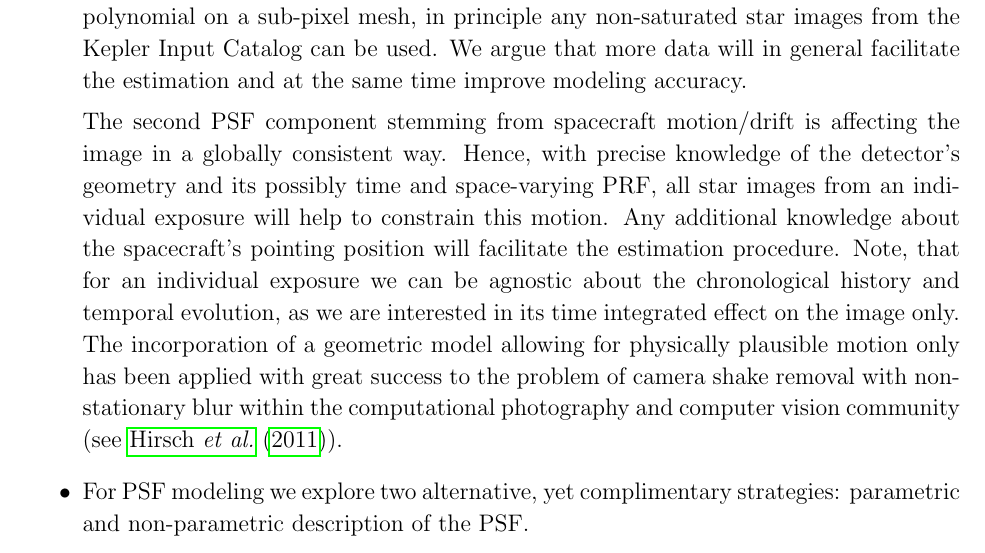
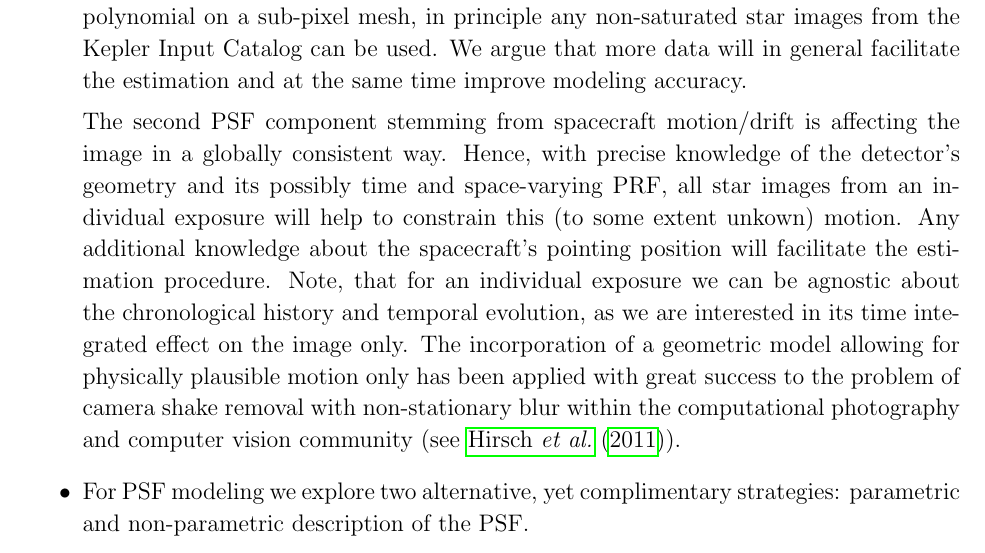
Before and after one commit to davidwhogg/SaveKepler, a LaTeX paper (whitepaper/sk.tex): part of page 9 of 12, cut so that both start at the same text. Compiled offline with pdfLaTeX.

Commit message:
Continued writing on precision image modeling

```diff
--- a/whitepaper/sk.tex
+++ b/whitepaper/sk.tex
@@ -458,19 +459,20 @@ by \citet{JanSch10}.
   affecting the image in a globally consistent way. Hence, with
   precise knowledge of the detector's geometry and its possibly time
   and space-varying PRF, all star images from an individual exposure
-  will help to constrain this motion. Any additional knowledge about
-  the spacecraft's pointing position will facilitate the estimation
-  procedure. Note, that for an individual exposure we can be agnostic
-  about the chronological history and temporal evolution, as we are
-  interested in its time integrated effect on the image only. The
-  incorporation of a geometric model allowing for physically plausible
-  motion only has been applied with great success to the problem of
-  camera shake removal with non-stationary blur within the
-  computational photography and computer vision community (see
-  \cite{hirsch2011}).
+  will help to constrain this (to some extent unkown) motion. Any
+  additional knowledge about the spacecraft's pointing position will
+  facilitate the estimation procedure. Note, that for an individual
+  exposure we can be agnostic about the chronological history and
+  temporal evolution, as we are interested in its time integrated
+  effect on the image only. The incorporation of a geometric model
+  allowing for physically plausible motion only has been applied with
+  great success to the problem of camera shake removal with
+  non-stationary blur within the computational photography and
+  computer vision community (see \cite{hirsch2011}).
 
 \item For PSF modeling we explore two alternative, yet complimentary
   strategies: parametric and non-parametric description of the PSF.
+
 \item It hasn't been shown so far that precise PSF modeling does
   improve photometry. What do we gain over simple aperture averaging
   and why? Can we backup our claim by references?
```
Also changed, not shown: whitepaper/sk.tex (1 more changed lines).
